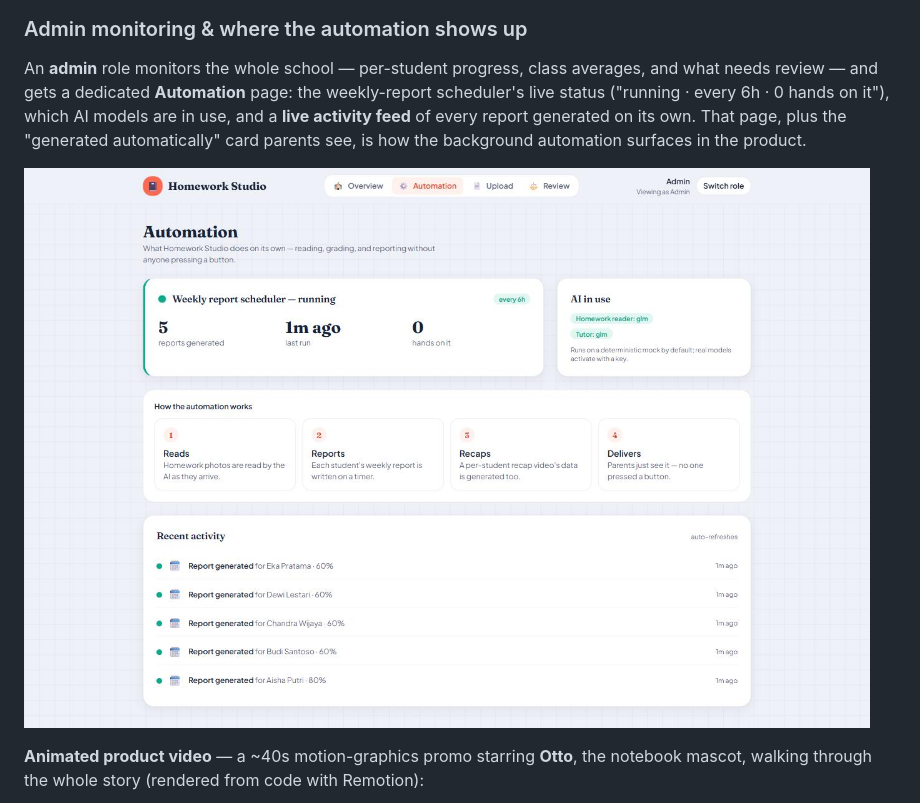
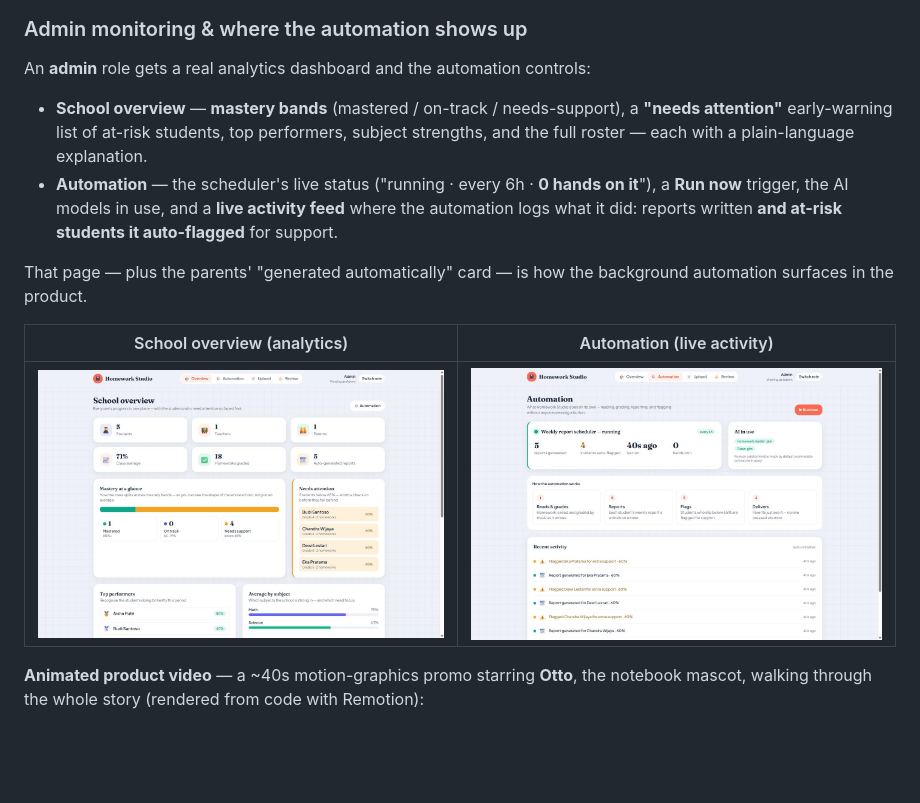
Before and after one commit to akbarharyadi/homework-studio, a Markdown page: README.md, the part around the change. Drawn GitHub-style; pictures changed too: docs/screenshots/admin-automation.jpg, docs/screenshots/admin-overview.jpg (added); blank space fills up the shorter version.

```diff
--- a/README.md
+++ b/README.md
@@ -36,14 +36,22 @@ wrong answer** (12 + 9 → the student wrote 20, key 21), and grades 80% — no
 
 ### Admin monitoring & where the automation shows up
 
-An **admin** role monitors the whole school — per-student progress, class averages,
-and what needs review — and gets a dedicated **Automation** page: the weekly-report
-scheduler's live status ("running · every 6h · 0 hands on it"), which AI models are
-in use, and a **live activity feed** of every report generated on its own. That page,
-plus the "generated automatically" card parents see, is how the background automation
-surfaces in the product.
+An **admin** role gets a real analytics dashboard and the automation controls:
 
-![Admin automation monitoring](docs/screenshots/admin-automation.jpg)
+- **School overview** — **mastery bands** (mastered / on-track / needs-support), a
+  **"needs attention"** early-warning list of at-risk students, top performers,
+  subject strengths, and the full roster — each with a plain-language explanation.
+- **Automation** — the scheduler's live status ("running · every 6h · **0 hands on
+  it**"), a **Run now** trigger, the AI models in use, and a **live activity feed**
+  where the automation logs what it did: reports written **and at-risk students it
+  auto-flagged** for support.
+
+That page — plus the parents' "generated automatically" card — is how the background
+automation surfaces in the product.
+
+| School overview (analytics) | Automation (live activity) |
+|---|---|
+| ![Admin overview](docs/screenshots/admin-overview.jpg) | ![Admin automation](docs/screenshots/admin-automation.jpg) |
 
 **Animated product video** — a ~40s motion-graphics promo starring **Otto**, the
 notebook mascot, walking through the whole story (rendered from code with Remotion):
```
Also changed, not shown: 10 other files.
